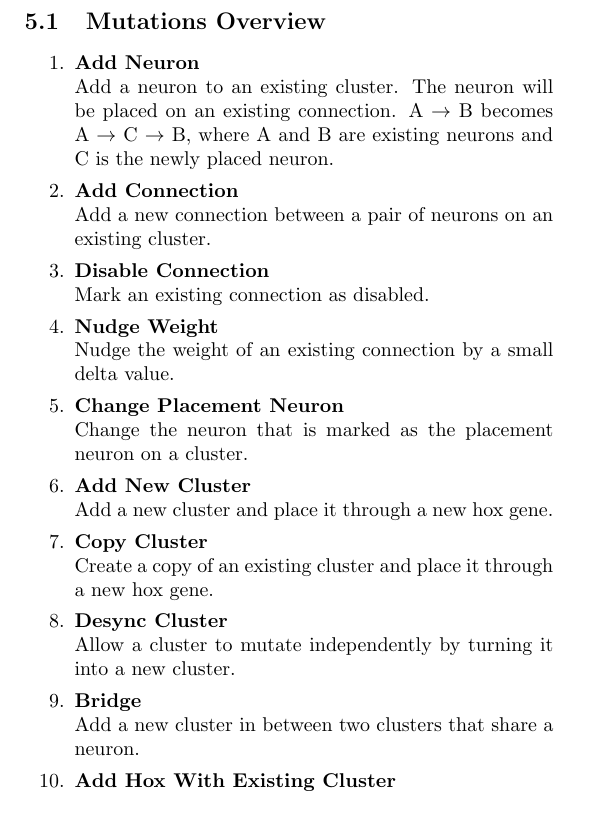
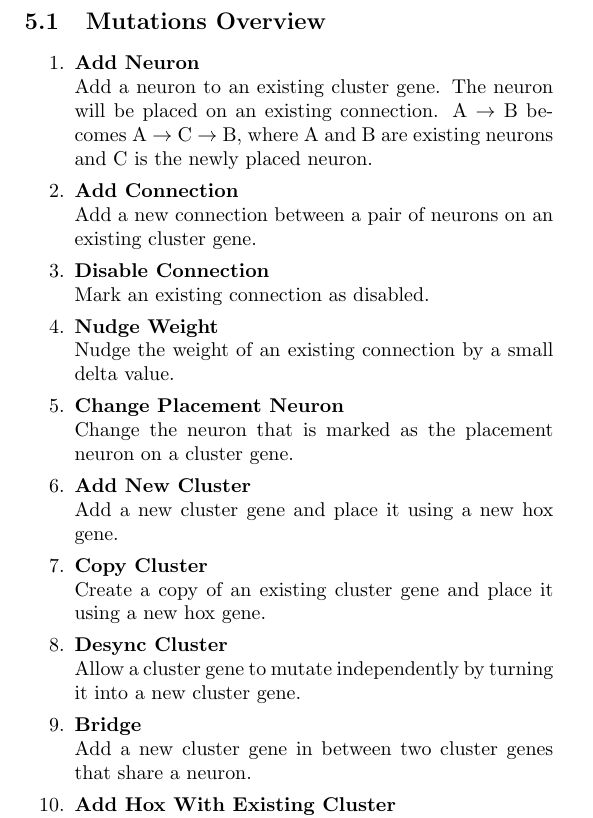
Before and after one commit to myelin-ai/whitepaper, a LaTeX paper (main.tex, which reads sections/mutations.tex): part of page 6 of 7, cut so that both start at the same text. Compiled offline with pdfLaTeX.

Commit message:
Copy mutation descriptions from code

```diff
--- a/sections/mutations.tex
+++ b/sections/mutations.tex
@@ -5,11 +5,11 @@
 
 \begin{enumerate}\itemsep0pt
     \item \textbf{Add Neuron} \\
-    Add a neuron to an existing cluster. The neuron will be placed on an existing connection.
+    Add a neuron to an existing cluster gene. The neuron will be placed on an existing connection.
     A $\rightarrow$ B becomes A $\rightarrow$ C $\rightarrow$ B, where A and B are existing neurons and C is the newly placed neuron.
 
     \item \textbf{Add Connection} \\
-    Add a new connection between a pair of neurons on an existing cluster.
+    Add a new connection between a pair of neurons on an existing cluster gene.
 
     \item \textbf{Disable Connection} \\
     Mark an existing connection as disabled.
@@ -18,22 +18,22 @@
     Nudge the weight of an existing connection by a small delta value.
 
     \item \textbf{Change Placement Neuron} \\
-    Change the neuron that is marked as the placement neuron on a cluster.
+    Change the neuron that is marked as the placement neuron on a cluster gene.
 
     \item \textbf{Add New Cluster} \\
-    Add a new cluster and place it through a new hox gene.
+    Add a new cluster gene and place it using a new hox gene.
 
     \item \textbf{Copy Cluster} \\
-    Create a copy of an existing cluster and place it through a new hox gene.
+    Create a copy of an existing cluster gene and place it using a new hox gene.
 
     \item \textbf{Desync Cluster} \\
-    Allow a cluster to mutate independently by turning it into a new cluster.
+    Allow a cluster gene to mutate independently by turning it into a new cluster gene.
 
     \item \textbf{Bridge} \\
-    Add a new cluster in between two clusters that share a neuron.
+    Add a new cluster gene in between two cluster genes that share a neuron.
 
     \item \textbf{Add Hox With Existing Cluster} \\
-    Add a new hox gene that places an existing cluster.
+    Add a new hox gene that places an existing cluster gene.
 
     \item \textbf{Change Target Neuron} \\
     Change the target neuron of a hox gene.
```
